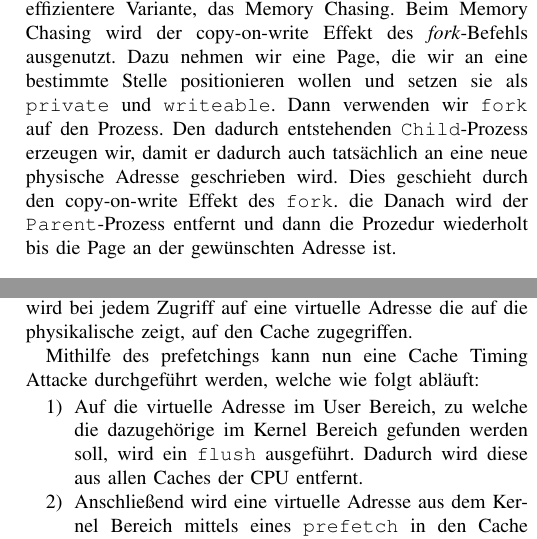
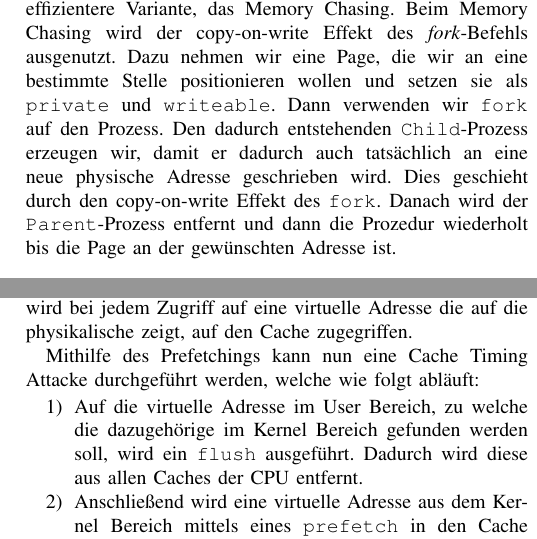
Before and after one commit to Titus314/rowhammer, a LaTeX paper (Rowhammer.tex): two parts of the columns of pages 2 and 3 of 4, joined at a grey line, cut so that both start at the same text. Compiled offline with pdfLaTeX.

Commit message:
fix some grammar

```diff
--- a/Rowhammer.tex
+++ b/Rowhammer.tex
@@ -77,7 +77,7 @@ In dem Paper werden zwei neue Methoden vorgestellt, um eine Seite an einer besti
  Mit Hilfe eines Prefatch-based Prediction Oracle, näher beschrieben in \cite{DBLP:conf/ccs/2016}, kann dann überprüft werden, ob zwei virtuelle Adressen, auf die gleiche physikalische verweisen. Damit kann dann überprüft werden, ob eine Seite an einer bestimmten Stelle im Speicher liegt. Dieses Orakel besteht aus zwei Schritten. Zunächst der prefatch und dann eine Flush and Reload Attacke. \\
 Um das Memory Waylaying durchzuführen, müssen zunächst die Pages aus dem Cache entfernt werden, damit sie bei einem erneuten Zugriff eine neue physische Adresse erhalten. Man könnte diese Pages einfach entfernen, in dem man einfach eine genügend große Menge an Speicher allokiert. Dies kann aber zu Systemfehlern durch Mangel an Speicher erzeugen. Dementsprechend wird versucht eine bessere Möglichkeit zu finden. Man kann dies optimieren, indem man das Wissen hinzunimmt, dass nicht ausführbare Pages eher als ausführbare entfernt werden und ausführbare eher als ausführbare mit lesendem Zugriff. Außerdem muss man wissen, wann die zu entfernende Page nicht mehr im Cache ist. Dazu kann man entweder genügend Pages entfernen, sodass die Wahrscheinlichkeit groß genug ist, oder man kann überprüfen, zum Beispiel mit \texttt{mincore} unter Linux, ob die Page noch im Cache ist. Hierbei muss man abwägen, ob Geschwindigkeit oder Nichtaufdeckbarkeit wichtiger ist.\\
 Zusammen mit dem Prefatch-based Prediction Oracle kann man dann das Memory Waylaying durchführen und überprüfen, ob die Page an der richtigen Stelle positioniert ist. Die korrekte Position ist eine, von der man weiß, dass man hier einen Bitflip erzeugen kann.\\
-Der komplette Prozess des Memory Waylaying kann Laufzeiten von 100 Stunden benötigen. Daher gibt es eine effizientere Variante, das Memory Chasing. Beim Memory Chasing wird der copy-on-write Effekt des \textit{fork}-Befehls ausgenutzt. Dazu nehmen wir eine Page, die wir an eine bestimmte Stelle positionieren wollen und setzen sie als \texttt{private} und \texttt{writeable}. Dann verwenden wir \texttt{fork} auf den Prozess. Den dadurch entstehenden \texttt{Child}-Prozess erzeugen wir, damit er dadurch auch tatsächlich an eine neue physische Adresse geschrieben wird. Dies geschieht durch den copy-on-write Effekt des \texttt{fork}. die Danach wird der \texttt{Parent}-Prozess entfernt und dann die Prozedur wiederholt bis die Page an der gewünschten Adresse ist.\\
+Der komplette Prozess des Memory Waylaying kann Laufzeiten von 100 Stunden benötigen. Daher gibt es eine effizientere Variante, das Memory Chasing. Beim Memory Chasing wird der copy-on-write Effekt des \textit{fork}-Befehls ausgenutzt. Dazu nehmen wir eine Page, die wir an eine bestimmte Stelle positionieren wollen und setzen sie als \texttt{private} und \texttt{writeable}. Dann verwenden wir \texttt{fork} auf den Prozess. Den dadurch entstehenden \texttt{Child}-Prozess erzeugen wir, damit er dadurch auch tatsächlich an eine neue physische Adresse geschrieben wird. Dies geschieht durch den copy-on-write Effekt des \texttt{fork}. Danach wird der \texttt{Parent}-Prozess entfernt und dann die Prozedur wiederholt bis die Page an der gewünschten Adresse ist.\\
 
 \subsection{One-Location Rowhammer}
 Durch die fortschreitende Entwicklung vom DRAM, werden einzelne Speicherzellen mit immer weniger Spannung betrieben. Dies führt jedoch, dazu dass schon geringe Änderungen der Spannung ein Flip eines Bits zur Folge haben können. Dieses Flippen kann man durchs gehäufte, schnelle Zugreifen auf benachbarte Speicherzellen, Hämmern genannt, bewusst auslösen.
@@ -113,7 +113,7 @@ Um die passende virtuelle Adresse im Kernel Bereich zu finden kann nun folgende
 
 Auf modernen Prozessoren gibt es einen \texttt{prefetch} Befehl, welche die CPU darauf hinweist, dass die Daten unter einer bestimmten Adresse bald benötigt werden. Die CPU lädt diese dann in den Cache, damit sie schneller verfügbar sind. Entscheidend dabei ist, dass man jede Adresse aus dem virtuellen Adressbereich mittels \texttt{prefetch} in den Cache laden kann, auch solche die im Kernel Bereich liegen. Der Cache der CPU beruht jedoch auf physikalischen Adressen. Das bedeutet, wenn eine Adresse in den Cache geladen wird, wird bei jedem Zugriff auf eine virtuelle Adresse die auf die physikalische zeigt, auf den Cache zugegriffen.
 
-Mithilfe des prefetchings kann nun eine Cache Timing Attacke durchgeführt werden, welche wie folgt abläuft:
+Mithilfe des Prefetchings kann nun eine Cache Timing Attacke durchgeführt werden, welche wie folgt abläuft:
 \begin{enumerate}
 	\item Auf die virtuelle Adresse im User Bereich, zu welche die dazugehörige im Kernel Bereich gefunden werden soll, wird ein \texttt{flush} ausgeführt. Dadurch wird diese aus allen Caches der CPU entfernt.
 	\item Anschließend wird eine virtuelle Adresse aus dem Kernel Bereich mittels eines \texttt{prefetch} in den Cache geladen.
```
Also changed, not shown: Rowhammer.pdf.
